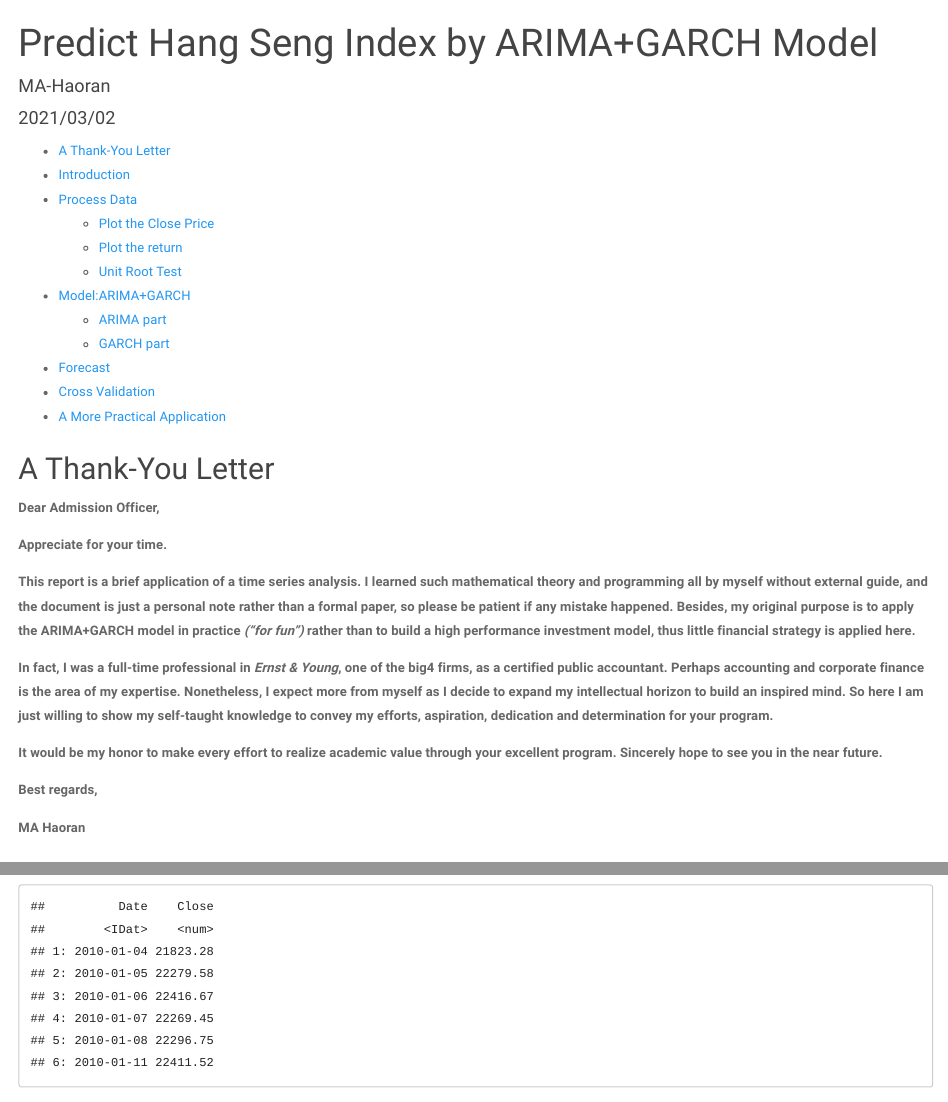
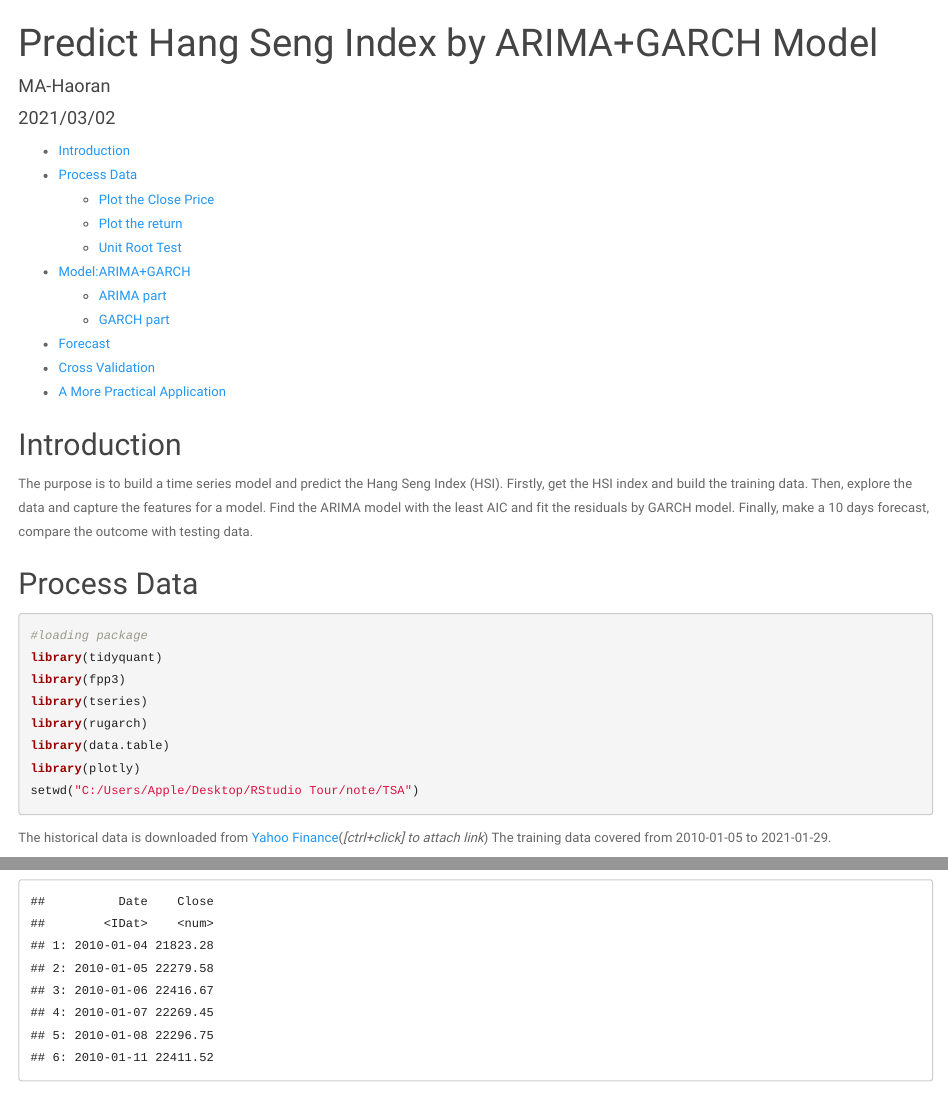
Before and after one commit to ma-haoran/Predict-HSI-by-ARIMA-GARCH, an R Markdown document (HSI.rmd): the page in a window 1100 px wide, from its top, and a second part further down, joined at a grey line. Rendered offline with R 4.5, knitr and Pandoc, with nearby package versions; some code elsewhere in the file could not run offline; common packages that the code uses without loading them are loaded.

Commit message:
remove typro

````diff
--- a/HSI.rmd
+++ b/HSI.rmd
@@ -13,22 +13,6 @@ output:
 knitr::opts_chunk$set(echo = TRUE,warning = FALSE)
 ```
 
-## A Thank-You Letter
-
-**Dear Admission Officer,**
-
-**Appreciate for your time.**
-
-**This report is a brief application of a time series analysis. I learned such mathematical theory and programming all by myself without external guide, and the document is just a personal note rather than a formal paper, so please be patient if any mistake happened. Besides, my original purpose is to apply the ARIMA+GARCH model in practice *("for fun")* rather than to build a high performance investment model, thus little financial strategy is applied here. **
-
-**In fact, I was a full-time professional in *Ernst & Young*, one of the big4 firms, as a certified public accountant. Perhaps accounting and corporate finance is the area of my expertise. Nonetheless, I expect more from myself as I decide to expand my intellectual horizon to build an inspired mind. So here I am just willing to show my self-taught knowledge to convey my efforts, aspiration,  dedication and determination for your program.**
-
-**It would be my honor to make every effort to realize academic value through your excellent program. Sincerely hope to see you in the near future.**
-
-
-**Best regards,**
-
-**MA Haoran**
 
 
 ## Introduction
````
Also changed, not shown: HSI.rmd (2 more changed lines).
